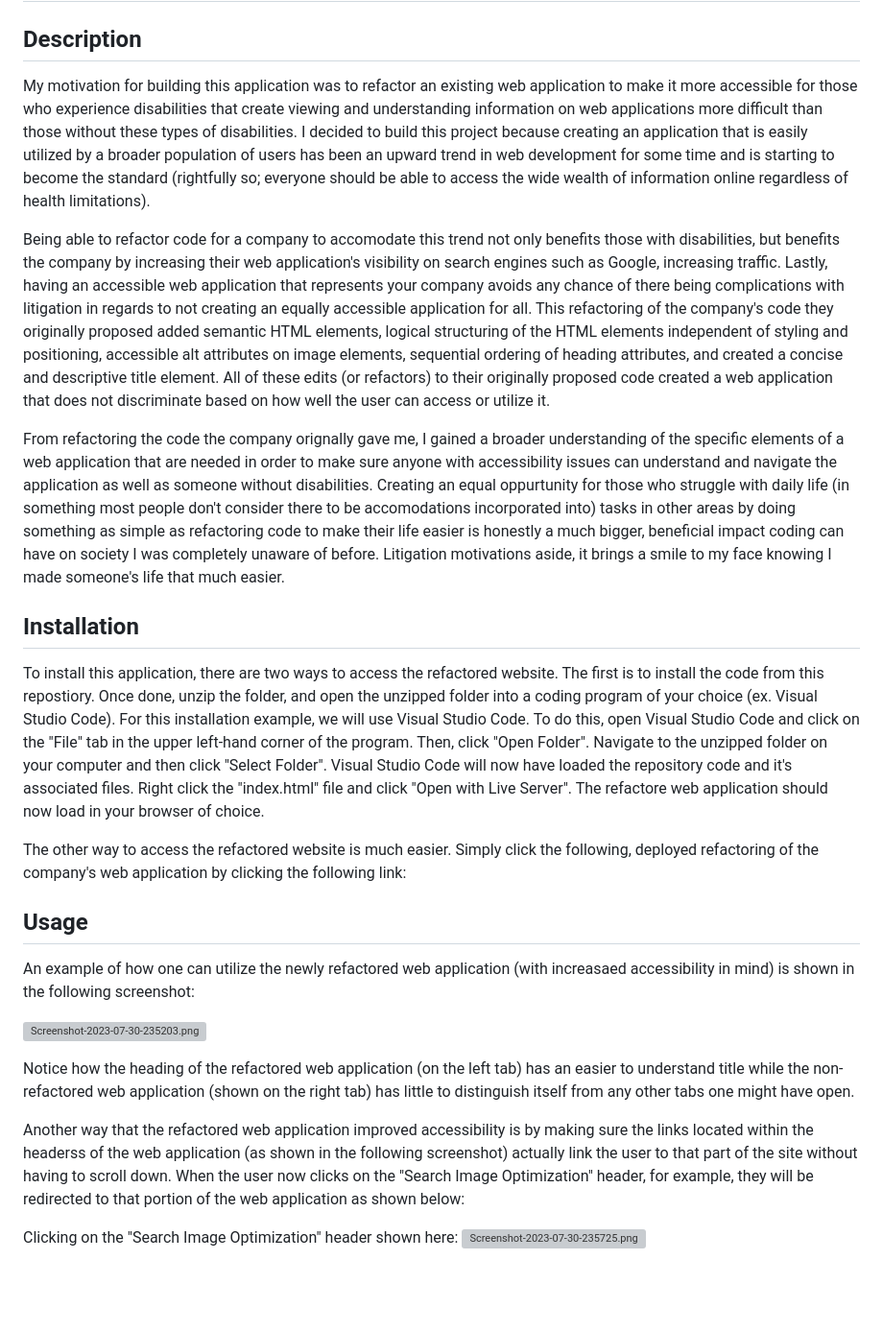
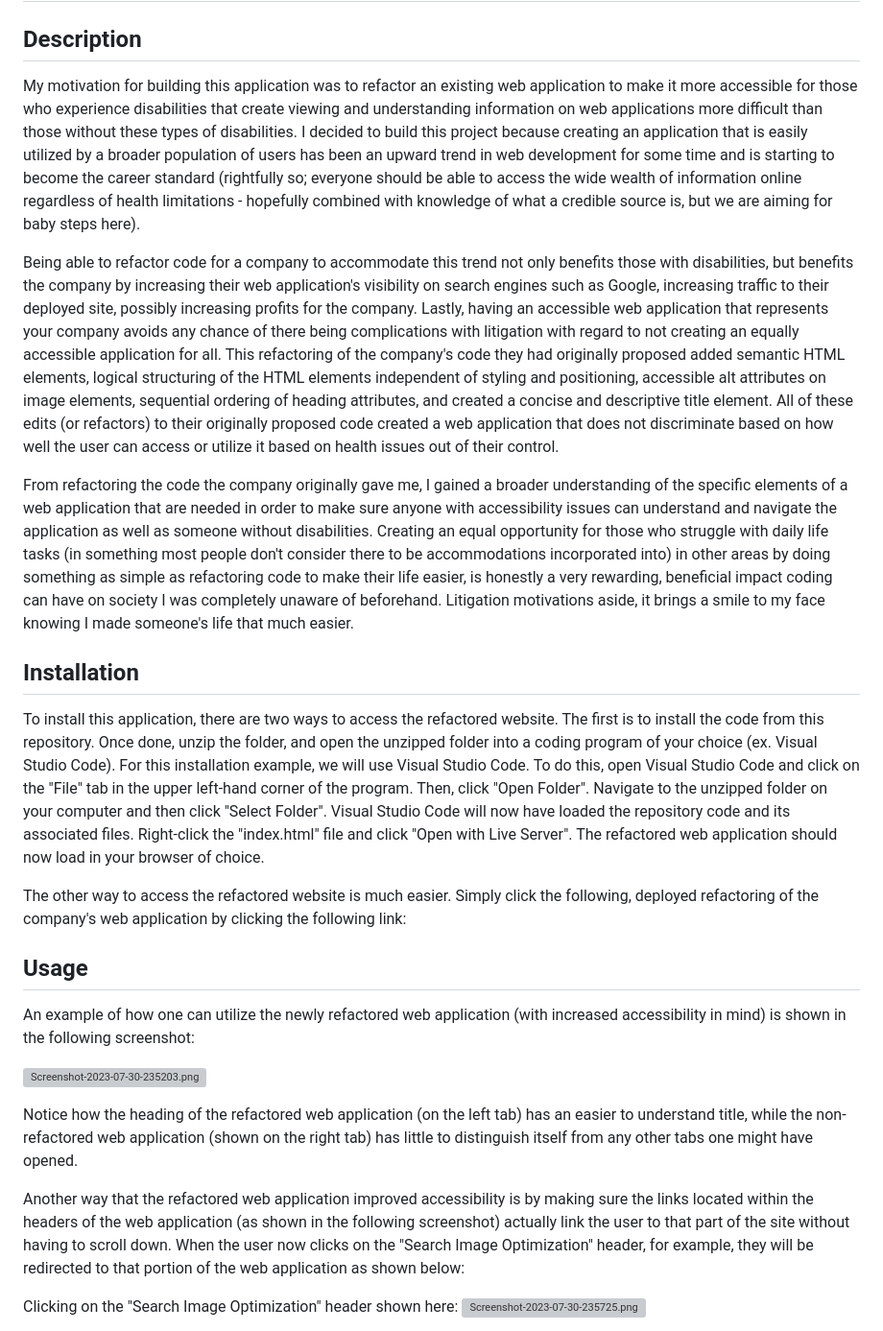
Before and after one commit to u0914295/code-refactor, a Markdown page: README.md, the part around the change. Shown at 96% size. Rendered like a GitHub page; blank space fills up the shorter version; grey boxes are pictures that could not be loaded.

Commit message:
Update README.md
Fixed grammatical errors.

```diff
--- a/README.md
+++ b/README.md
@@ -1,26 +1,26 @@
 # code-refactor
 
 ## Description
-My motivation for building this application was to refactor an existing web application to make it more accessible for those who experience disabilities that create viewing and understanding information on web applications more difficult than those without these types of disabilities. I decided to build this project because creating an application that is easily utilized by a broader population of users has been an upward trend in web development for some time and is starting to become the standard (rightfully so; everyone should be able to access the wide wealth of information online regardless of health limitations).
+My motivation for building this application was to refactor an existing web application to make it more accessible for those who experience disabilities that create viewing and understanding information on web applications more difficult than those without these types of disabilities. I decided to build this project because creating an application that is easily utilized by a broader population of users has been an upward trend in web development for some time and is starting to become the career standard (rightfully so; everyone should be able to access the wide wealth of information online regardless of health limitations - hopefully combined with knowledge of what a credible source is, but we are aiming for baby steps here).
 
-Being able to refactor code for a company to accomodate this trend not only benefits those with disabilities, but benefits the company by increasing their web application's visibility on search engines such as Google, increasing traffic. Lastly, having an accessible web application that represents your company avoids any chance of there being complications with litigation in regards to not creating an equally accessible application for all. This refactoring of the company's code they originally proposed added semantic HTML elements, logical structuring of the HTML elements independent of styling and positioning, accessible alt attributes on image elements, sequential ordering of heading attributes, and created a concise and descriptive title element. All of these edits (or refactors) to their originally proposed code created a web application that does not discriminate based on how well the user can access or utilize it.
+Being able to refactor code for a company to accommodate this trend not only benefits those with disabilities, but benefits the company by increasing their web application's visibility on search engines such as Google, increasing traffic to their deployed site, possibly increasing profits for the company. Lastly, having an accessible web application that represents your company avoids any chance of there being complications with litigation with regard to not creating an equally accessible application for all. This refactoring of the company's code they had originally proposed added semantic HTML elements, logical structuring of the HTML elements independent of styling and positioning, accessible alt attributes on image elements, sequential ordering of heading attributes, and created a concise and descriptive title element. All of these edits (or refactors) to their originally proposed code created a web application that does not discriminate based on how well the user can access or utilize it based on health issues out of their control.
 
-From refactoring the code the company orignally gave me, I gained a broader understanding of the specific elements of a web application that are needed in order to make sure anyone with accessibility issues can understand and navigate the application as well as someone without disabilities. Creating an equal oppurtunity for those who struggle with daily life (in something most people don't consider there to be accomodations incorporated into) tasks in other areas by doing something as simple as refactoring code to make their life easier is honestly a much bigger, beneficial impact coding can have on society I was completely unaware of before. Litigation motivations aside, it brings a smile to my face knowing I made someone's life that much easier.
+From refactoring the code the company originally gave me, I gained a broader understanding of the specific elements of a web application that are needed in order to make sure anyone with accessibility issues can understand and navigate the application as well as someone without disabilities. Creating an equal opportunity for those who struggle with daily life tasks (in something most people don't consider there to be accommodations incorporated into) in other areas by doing something as simple as refactoring code to make their life easier, is honestly a very rewarding, beneficial impact coding can have on society I was completely unaware of beforehand. Litigation motivations aside, it brings a smile to my face knowing I made someone's life that much easier.
 
 ## Installation
 
-To install this application, there are two ways to access the refactored website. The first is to install the code from this repostiory. Once done, unzip the folder, and open the unzipped folder into a coding program of your choice (ex. Visual Studio Code). For this installation example, we will use Visual Studio Code. To do this, open Visual Studio Code and click on the "File" tab in the upper left-hand corner of the program. Then, click "Open Folder". Navigate to the unzipped folder on your computer and then click "Select Folder". Visual Studio Code will now have loaded the repository code and it's associated files. Right click the "index.html" file and click "Open with Live Server". The refactore web application should now load in your browser of choice.
+To install this application, there are two ways to access the refactored website. The first is to install the code from this repository. Once done, unzip the folder, and open the unzipped folder into a coding program of your choice (ex. Visual Studio Code). For this installation example, we will use Visual Studio Code. To do this, open Visual Studio Code and click on the "File" tab in the upper left-hand corner of the program. Then, click "Open Folder". Navigate to the unzipped folder on your computer and then click "Select Folder". Visual Studio Code will now have loaded the repository code and its associated files. Right-click the "index.html" file and click "Open with Live Server". The refactored web application should now load in your browser of choice.
 
 The other way to access the refactored website is much easier. Simply click the following, deployed refactoring of the company's web application by clicking the following link:
 
 ## Usage
-An example of how one can utilize the newly refactored web application (with increasaed accessibility in mind) is shown in the following screenshot:
+An example of how one can utilize the newly refactored web application (with increased accessibility in mind) is shown in the following screenshot:
 
 [![Screenshot-2023-07-30-235203.png](https://i.postimg.cc/59Cftyy8/Screenshot-2023-07-30-235203.png)](https://postimg.cc/hhckyS9G)
 
-Notice how the heading of the refactored web application (on the left tab) has an easier to understand title while the non-refactored web application (shown on the right tab) has little to distinguish itself from any other tabs one might have open.
+Notice how the heading of the refactored web application (on the left tab) has an easier to understand title, while the non-refactored web application (shown on the right tab) has little to distinguish itself from any other tabs one might have opened.
 
-Another way that the refactored web application improved accessibility is by making sure the links located within the headerss of the web application (as shown in the following screenshot) actually link the user to that part of the site without having to scroll down. When the user now clicks on the "Search Image Optimization" header, for example, they will be redirected to that portion of the web application as shown below:
+Another way that the refactored web application improved accessibility is by making sure the links located within the headers of the web application (as shown in the following screenshot) actually link the user to that part of the site without having to scroll down. When the user now clicks on the "Search Image Optimization" header, for example, they will be redirected to that portion of the web application as shown below:
 
 Clicking on the "Search Image Optimization" header shown here: [![Screenshot-2023-07-30-235725.png](https://i.postimg.cc/Vsd3Z72Y/Screenshot-2023-07-30-235725.png)](https://postimg.cc/kDP1BynZ)
 
```
